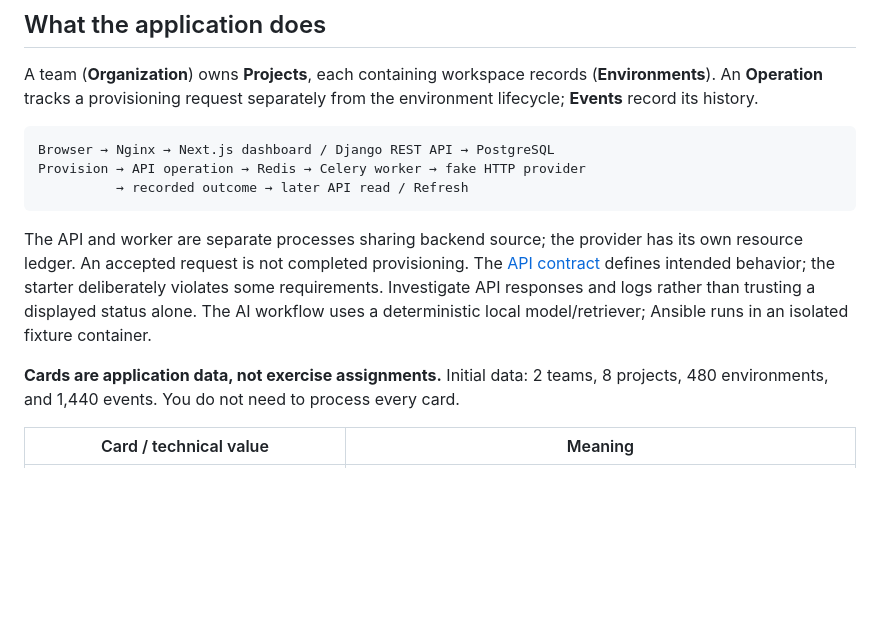
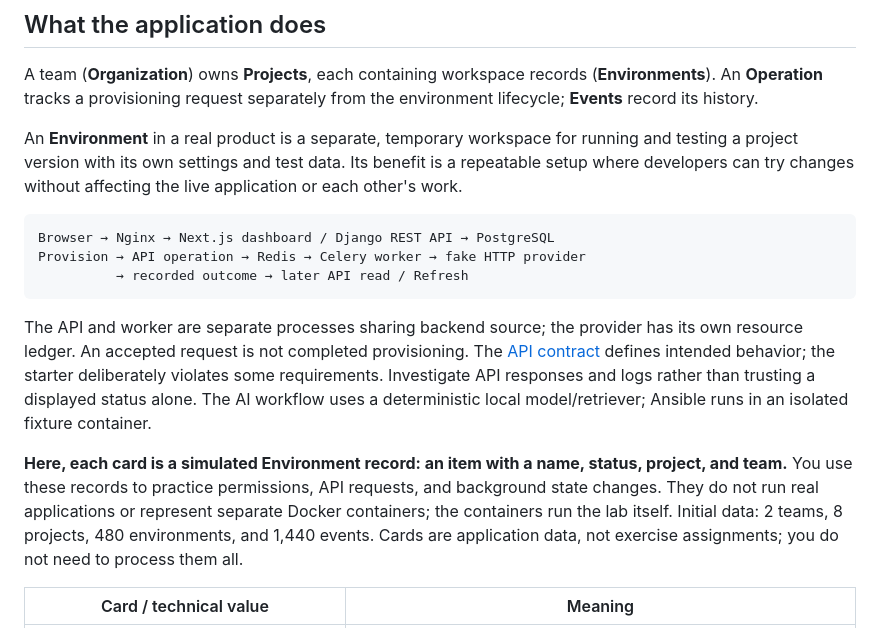
Before and after one commit to Mahmoud4hmed/EnvPilot-Lab, a Markdown page: README.md, the part around the change. Rendered like a GitHub page; blank space fills up the shorter version.

Commit message:
Clarify environments and their role in the training lab

````diff
--- a/README.md
+++ b/README.md
@@ -29,6 +29,8 @@ Detailed setup: [START_HERE.md](EnvPilot-Lab/START_HERE.md). Resolve Docker/buil
 
 A team (**Organization**) owns **Projects**, each containing workspace records (**Environments**). An **Operation** tracks a provisioning request separately from the environment lifecycle; **Events** record its history.
 
+An **Environment** in a real product is a separate, temporary workspace for running and testing a project version with its own settings and test data. Its benefit is a repeatable setup where developers can try changes without affecting the live application or each other's work.
+
 ```text
 Browser → Nginx → Next.js dashboard / Django REST API → PostgreSQL
 Provision → API operation → Redis → Celery worker → fake HTTP provider
@@ -37,7 +39,7 @@ Provision → API operation → Redis → Celery worker → fake HTTP provider
 
 The API and worker are separate processes sharing backend source; the provider has its own resource ledger. An accepted request is not completed provisioning. The [API contract](EnvPilot-Lab/docs/API_CONTRACT.md) defines intended behavior; the starter deliberately violates some requirements. Investigate API responses and logs rather than trusting a displayed status alone. The AI workflow uses a deterministic local model/retriever; Ansible runs in an isolated fixture container.
 
-**Cards are application data, not exercise assignments.** Initial data: 2 teams, 8 projects, 480 environments, and 1,440 events. You do not need to process every card.
+**Here, each card is a simulated Environment record: an item with a name, status, project, and team.** You use these records to practice permissions, API requests, and background state changes. They do not run real applications or represent separate Docker containers; the containers run the lab itself. Initial data: 2 teams, 8 projects, 480 environments, and 1,440 events. Cards are application data, not exercise assignments; you do not need to process them all.
 
 | Card / technical value | Meaning |
 |---|---|
````
